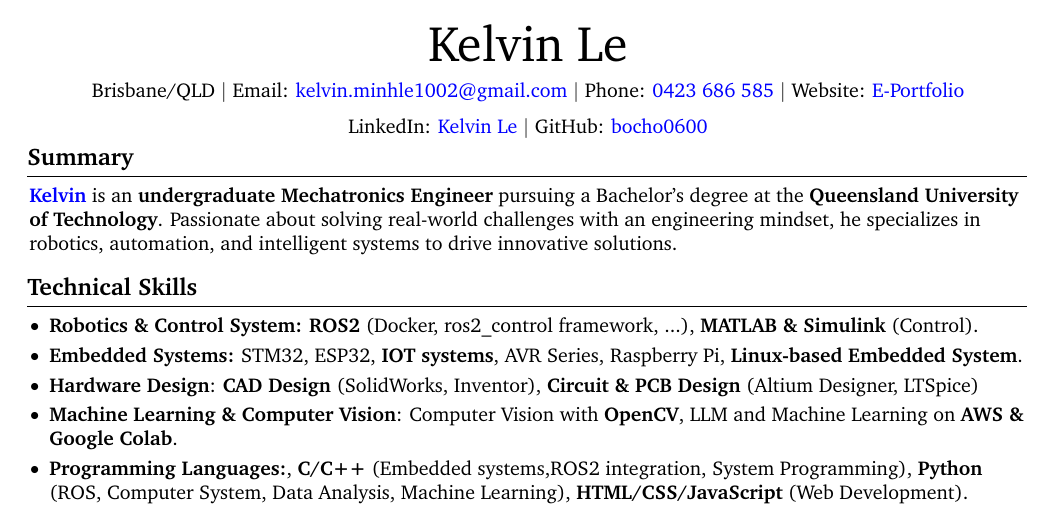
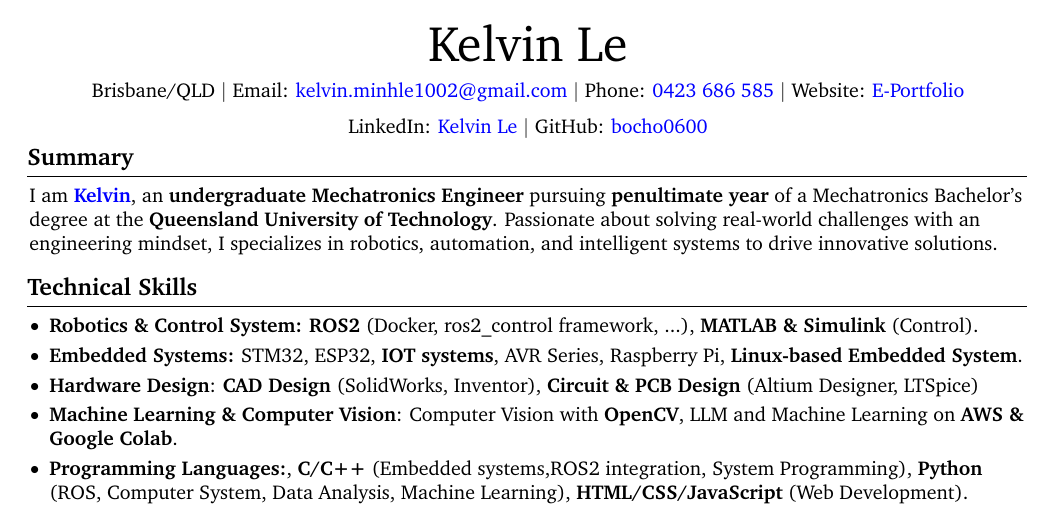
Before and after one commit to bocho0600/Notes, a LaTeX CV (my_resume/resume/resume.tex): part of page 1 of 2, cut so that both start at the same text. Compiled offline with pdfLaTeX.

Commit message:
Update resume files: regenerate PDF and auxiliary files after content modifications and correct summary text

```diff
--- a/my_resume/resume/resume.tex
+++ b/my_resume/resume/resume.tex
@@ -195,8 +195,8 @@
 \section{Summary}
 
 \begin{onecolentry}
-      \textbf{\href{https://sites.google.com/view/kelvincv/home?authuser=0}{Kelvin}} is an \textbf{undergraduate Mechatronics Engineer} pursuing a Bachelor's degree at the \textbf{Queensland University of Technology}.
-      Passionate about solving real-world challenges with an engineering mindset, he specializes in robotics, automation, and intelligent systems to drive innovative solutions.
+      I am \textbf{\href{https://sites.google.com/view/kelvincv/home?authuser=0}{Kelvin}}, an \textbf{undergraduate Mechatronics Engineer} pursuing \textbf{penultimate year} of a Mechatronics Bachelor's degree at the \textbf{Queensland University of Technology}.
+      Passionate about solving real-world challenges with an engineering mindset, I specializes in robotics, automation, and intelligent systems to drive innovative solutions.
 \end{onecolentry}
 
 
```
Also changed, not shown: my_resume/resume/resume.pdf, 3 other files.
